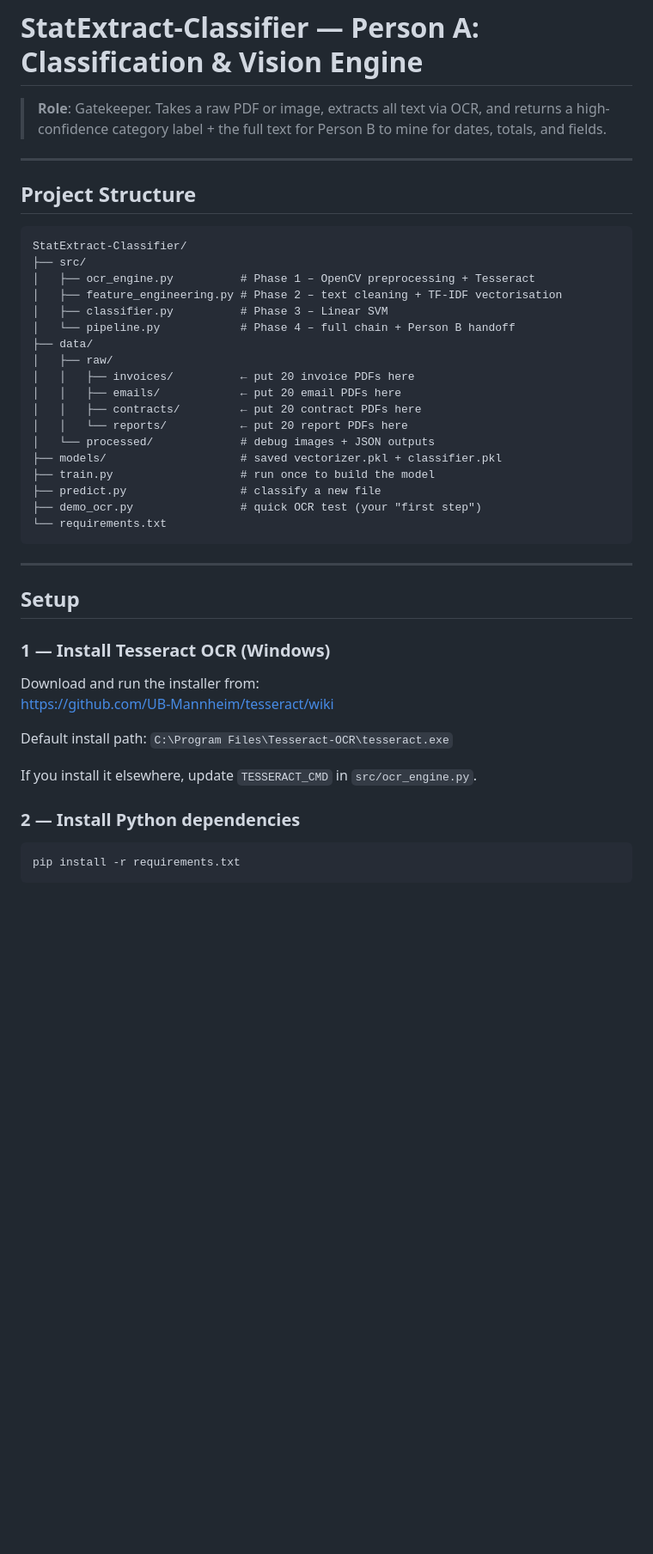
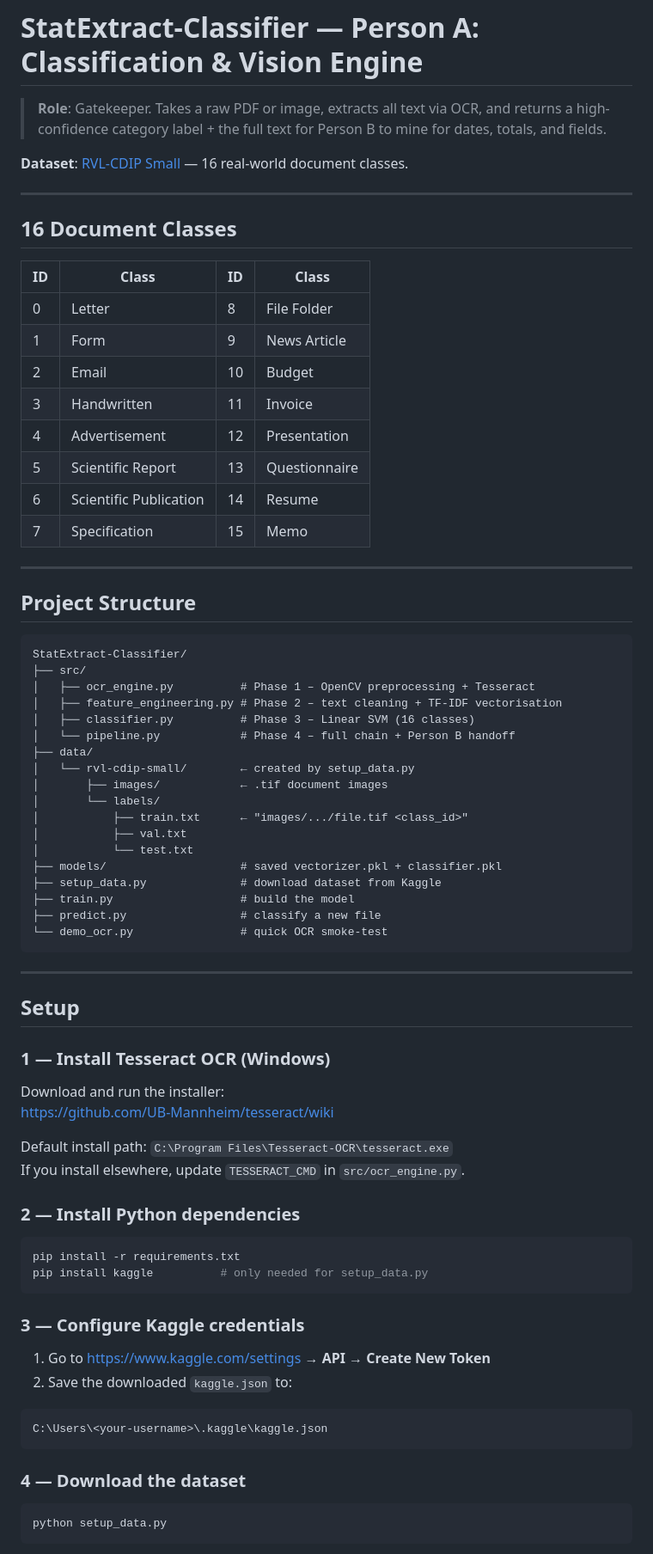
Before and after one commit to mmerino99/StatExtract-Classifier, a Markdown page: README.md, the part around one of its changes. Shown at 86% size. GitHub-like rendering; blank space fills up the shorter version.

````diff
--- a/README.md
+++ b/README.md
@@ -1,6 +1,25 @@
 # StatExtract-Classifier — Person A: Classification & Vision Engine
 
-> **Role**: Gatekeeper.  Takes a raw PDF or image, extracts all text via OCR, and returns a high-confidence category label + the full text for Person B to mine for dates, totals, and fields.
+> **Role**: Gatekeeper.  Takes a raw PDF or image, extracts all text via OCR,
+> and returns a high-confidence category label + the full text for Person B to
+> mine for dates, totals, and fields.
+
+**Dataset**: [RVL-CDIP Small](https://www.kaggle.com/datasets/uditamin/rvl-cdip-small) — 16 real-world document classes.
+
+---
+
+## 16 Document Classes
+
+| ID | Class | ID | Class |
+|----|-------|----|-------|
+| 0  | Letter | 8  | File Folder |
+| 1  | Form | 9  | News Article |
+| 2  | Email | 10 | Budget |
+| 3  | Handwritten | 11 | Invoice |
+| 4  | Advertisement | 12 | Presentation |
+| 5  | Scientific Report | 13 | Questionnaire |
+| 6  | Scientific Publication | 14 | Resume |
+| 7  | Specification | 15 | Memo |
 
 ---
 
@@ -11,20 +30,20 @@ StatExtract-Classifier/
 ├── src/
 │   ├── ocr_engine.py          # Phase 1 – OpenCV preprocessing + Tesseract
 │   ├── feature_engineering.py # Phase 2 – text cleaning + TF-IDF vectorisation
-│   ├── classifier.py          # Phase 3 – Linear SVM
+│   ├── classifier.py          # Phase 3 – Linear SVM (16 classes)
 │   └── pipeline.py            # Phase 4 – full chain + Person B handoff
 ├── data/
-│   ├── raw/
-│   │   ├── invoices/          ← put 20 invoice PDFs here
-│   │   ├── emails/            ← put 20 email PDFs here
-│   │   ├── contracts/         ← put 20 contract PDFs here
-│   │   └── reports/           ← put 20 report PDFs here
-│   └── processed/             # debug images + JSON outputs
+│   └── rvl-cdip-small/        ← created by setup_data.py
+│       ├── images/            ← .tif document images
+│       └── labels/
+│           ├── train.txt      ← "images/.../file.tif <class_id>"
+│           ├── val.txt
+│           └── test.txt
 ├── models/                    # saved vectorizer.pkl + classifier.pkl
-├── train.py                   # run once to build the model
+├── setup_data.py              # download dataset from Kaggle
+├── train.py                   # build the model
 ├── predict.py                 # classify a new file
-├── demo_ocr.py                # quick OCR test (your "first step")
-└── requirements.txt
+└── demo_ocr.py                # quick OCR smoke-test
 ```
 
 ---
@@ -33,15 +52,31 @@ StatExtract-Classifier/
 
 ### 1 — Install Tesseract OCR (Windows)
 
-Download and run the installer from:
+Download and run the installer:
 https://github.com/UB-Mannheim/tesseract/wiki
 
 Default install path: `C:\Program Files\Tesseract-OCR\tesseract.exe`
-
-If you install it elsewhere, update `TESSERACT_CMD` in `src/ocr_engine.py`.
+If you install elsewhere, update `TESSERACT_CMD` in `src/ocr_engine.py`.
 
 ### 2 — Install Python dependencies
 
 ```powershell
 pip install -r requirements.txt
+pip install kaggle          # only needed for setup_data.py
 ```
+
+### 3 — Configure Kaggle credentials
+
+1. Go to https://www.kaggle.com/settings → **API** → **Create New Token**
+2. Save the downloaded `kaggle.json` to:
+
+```
+C:\Users\<your-username>\.kaggle\kaggle.json
+```
+
+### 4 — Download the dataset
+
+```powershell
+python setup_data.py
+```
+
````
Also changed, not shown: other parts of README.md (+25 -29 lines).
